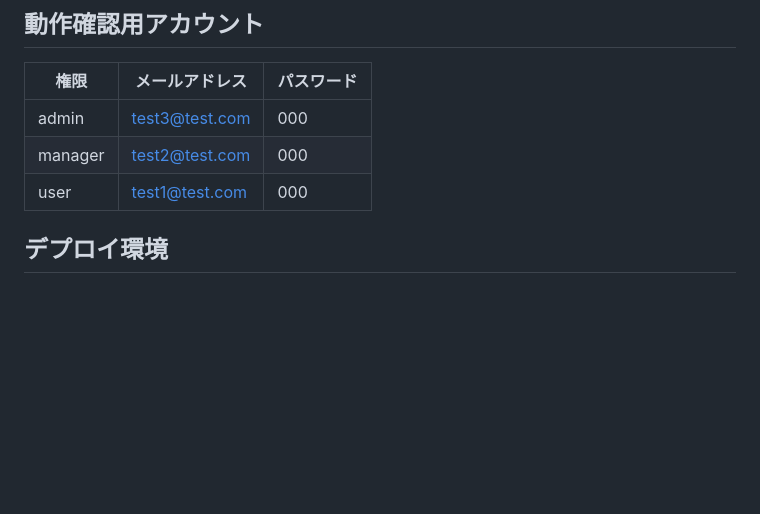
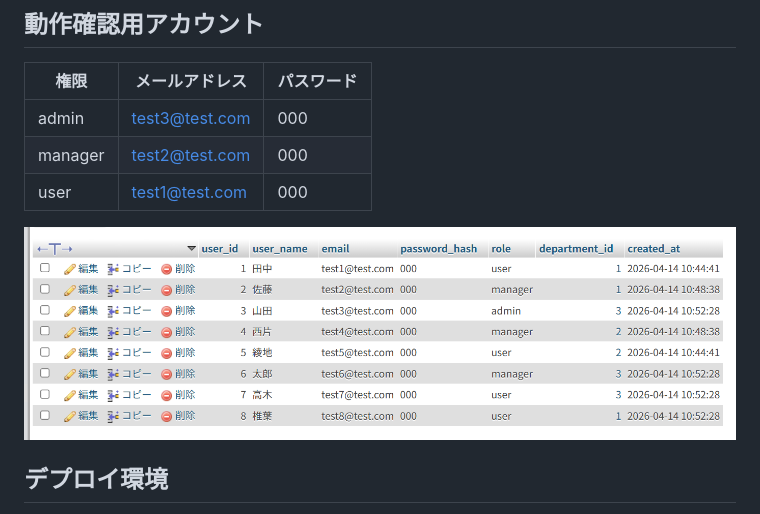
Before and after one commit to nzm0863/taskflow-app, a Markdown page: doc/Information.md, the part around the change. Drawn GitHub-style; pictures changed too: doc/images/users.png (added); blank space fills up the shorter version.

Commit message:
add test_account

```diff
--- a/doc/Information.md
+++ b/doc/Information.md
@@ -11,6 +11,8 @@
 | admin | test3@test.com | 000 |
 | manager | test2@test.com | 000 |
 | user | test1@test.com | 000 |
+
+![テストアカウント一覧](./images/users.png)
 
 ## デプロイ環境
 - サーバー: さくらのレンタルサーバー
```
